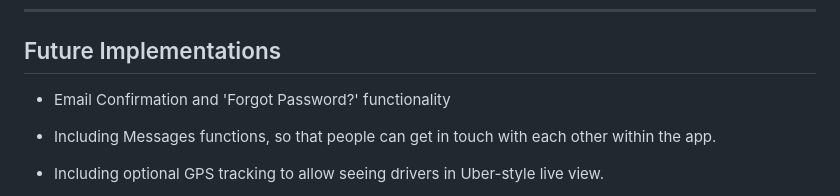
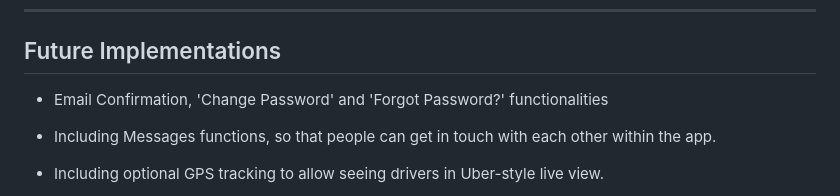
Before and after one commit to szilvia-csernus/community-transport, a Markdown page: README.md, the part around the change. Rendered like a GitHub page.

Commit message:
edit Future Implementations

```diff
--- a/README.md
+++ b/README.md
@@ -388,7 +388,7 @@ Two types of error messages can be delivered to the user depending on the issue
 
 ## Future Implementations
 
-* Email Confirmation and 'Forgot Password?' functionality
+* Email Confirmation, 'Change Password' and 'Forgot Password?' functionalities
 
 * Including Messages functions, so that people can get in touch with each other within the app.
 
```
